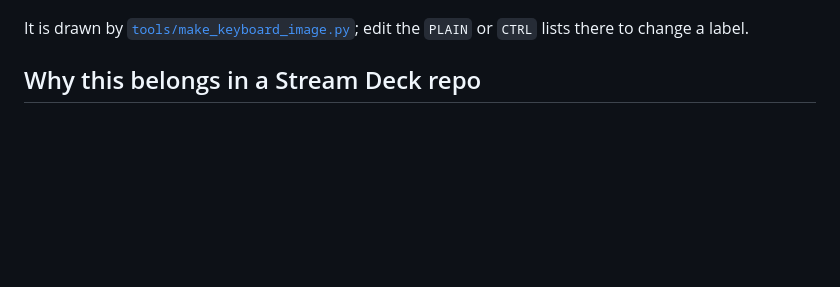
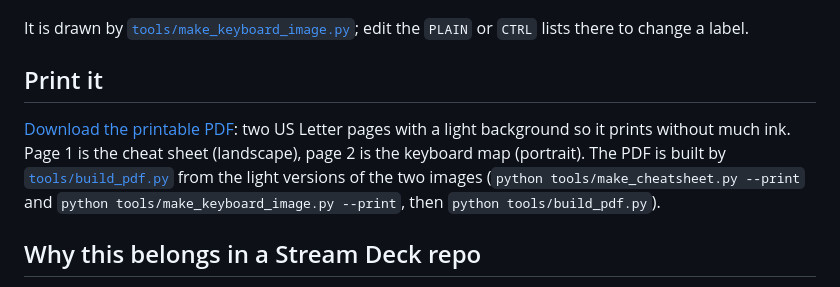
Before and after one commit to justin-walzengineering/Elgato-Stream-Deck-Public, a Markdown page: docs/eplan-shortcut-cheat-sheet.md, the part around the change. Drawn GitHub-style; blank space fills up the shorter version.

```diff
--- a/docs/eplan-shortcut-cheat-sheet.md
+++ b/docs/eplan-shortcut-cheat-sheet.md
@@ -15,6 +15,10 @@ Prefer to see where each key sits? This version puts the labels right on the key
 ![Eplan shortcuts on the keyboard](images/eplan-shortcuts-keyboard.png)
 
 It is drawn by [`tools/make_keyboard_image.py`](../tools/make_keyboard_image.py); edit the `PLAIN` or `CTRL` lists there to change a label.
+
+## Print it
+
+[Download the printable PDF](Eplan-Shortcuts-Printable.pdf): two US Letter pages with a light background so it prints without much ink. Page 1 is the cheat sheet (landscape), page 2 is the keyboard map (portrait). The PDF is built by [`tools/build_pdf.py`](../tools/build_pdf.py) from the light versions of the two images (`python tools/make_cheatsheet.py --print` and `python tools/make_keyboard_image.py --print`, then `python tools/build_pdf.py`).
 
 ## Why this belongs in a Stream Deck repo
 
```
Also changed, not shown: tools/README.md (+11 -0 lines), docs/images/eplan-shortcut-cheat-sheet-print.png (added), docs/images/eplan-shortcuts-keyboard-print.png (added), 4 other files.
